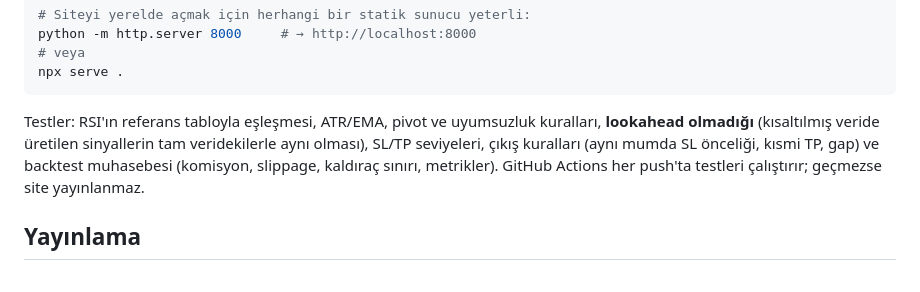
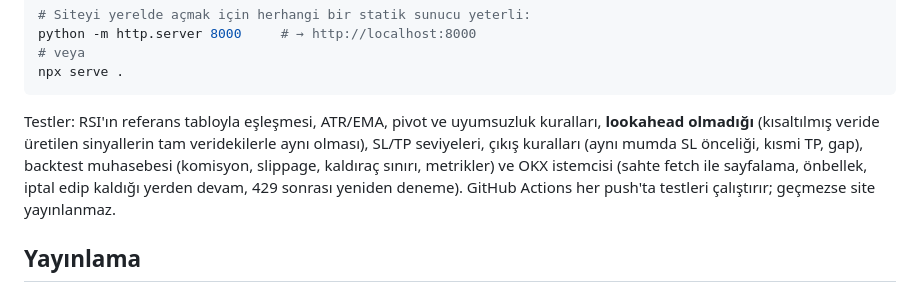
Before and after one commit to klonnist/rsi-divergence-signals, a Markdown page: README.md, the part around the change. GitHub-like rendering.

Commit message:
README: OKX istemci testlerini ekle
Co-Authored-By: Claude Opus 5.5 <noreply@anthropic.com>

```diff
--- a/README.md
+++ b/README.md
@@ -178,8 +178,10 @@ npx serve .
 
 Testler: RSI'ın referans tabloyla eşleşmesi, ATR/EMA, pivot ve uyumsuzluk kuralları, **lookahead
 olmadığı** (kısaltılmış veride üretilen sinyallerin tam veridekilerle aynı olması), SL/TP seviyeleri,
-çıkış kuralları (aynı mumda SL önceliği, kısmi TP, gap) ve backtest muhasebesi (komisyon, slippage,
-kaldıraç sınırı, metrikler). GitHub Actions her push'ta testleri çalıştırır; geçmezse site yayınlanmaz.
+çıkış kuralları (aynı mumda SL önceliği, kısmi TP, gap), backtest muhasebesi (komisyon, slippage,
+kaldıraç sınırı, metrikler) ve OKX istemcisi (sahte fetch ile sayfalama, önbellek, iptal edip kaldığı
+yerden devam, 429 sonrası yeniden deneme). GitHub Actions her push'ta testleri çalıştırır; geçmezse
+site yayınlanmaz.
 
 ## Yayınlama
 
```
